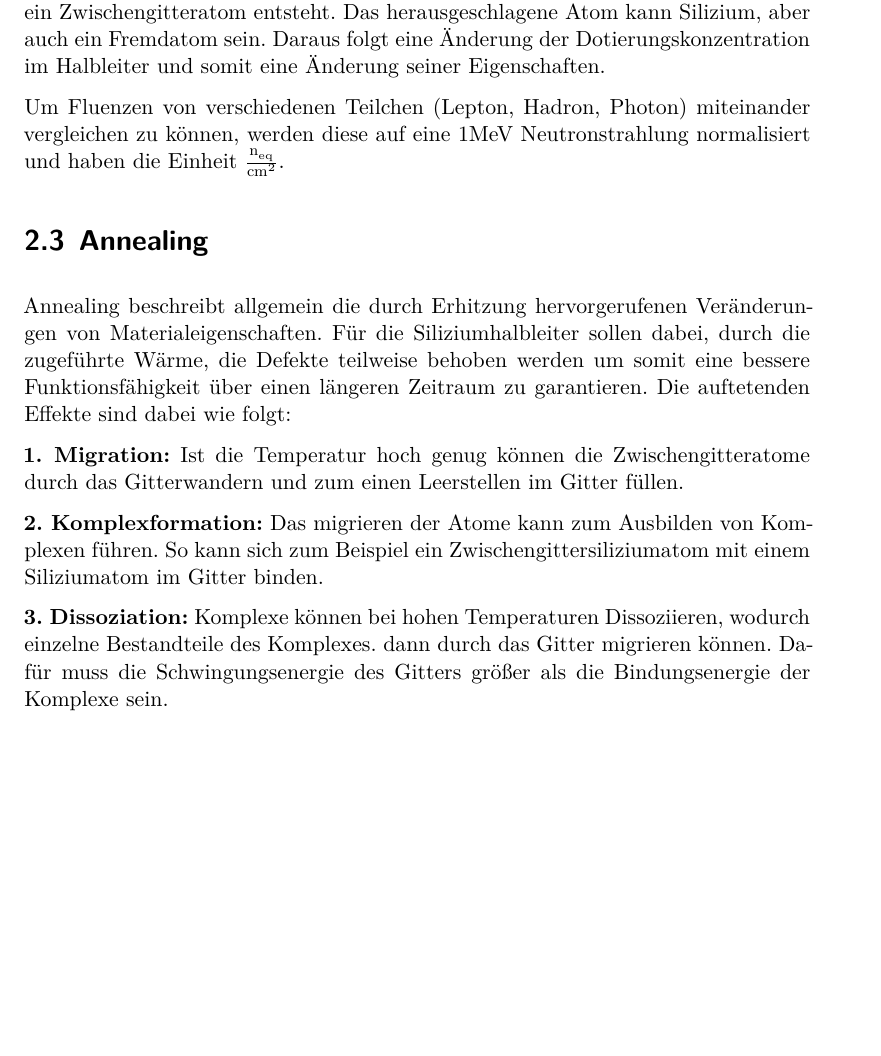
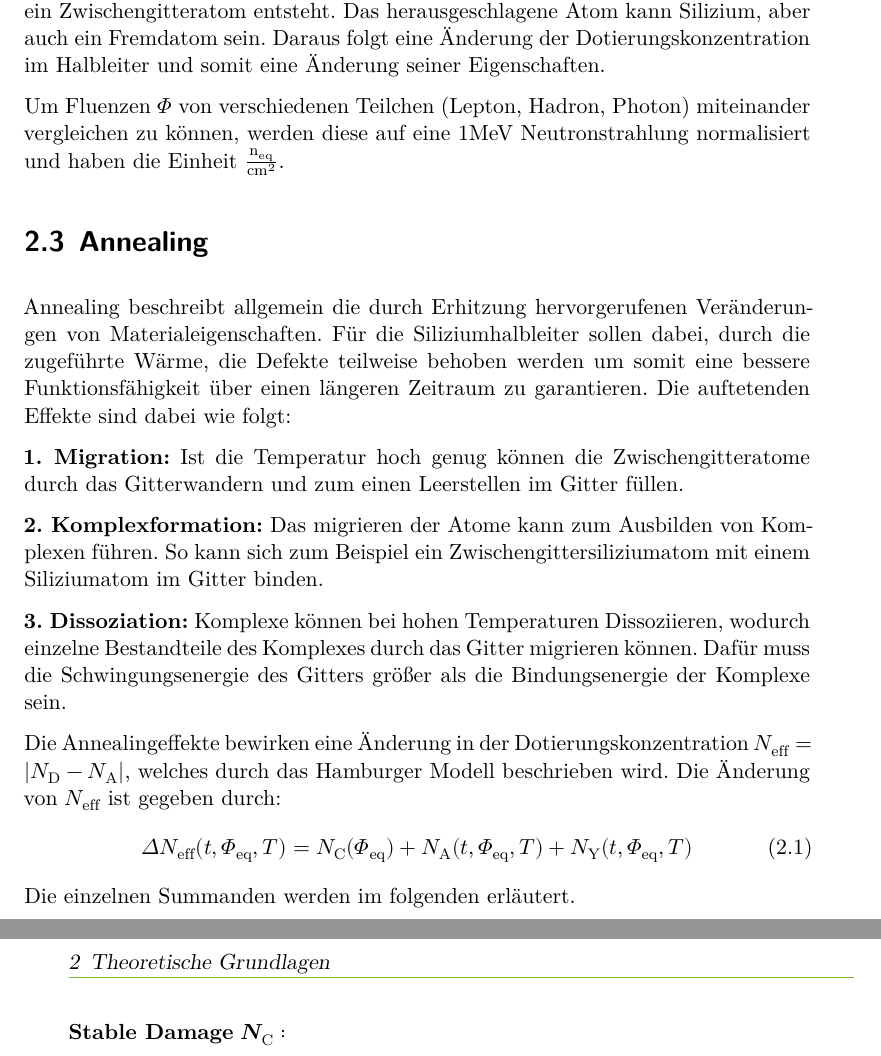
Before and after one commit to Christopherkrause1/Bachelor, a LaTeX thesis (thesis.tex, which reads content/02_struktur.tex): part of page 8 of 12 before the commit and two parts of pages 8 and 9 of 14 after it, the two joined at a grey line, cut so that both start at the same text, the shorter picture padded with empty space. Compiled offline with XeLaTeX.

Commit message:
ehr Theorie

```diff
--- a/content/02_struktur.tex
+++ b/content/02_struktur.tex
@@ -46,7 +46,7 @@ Gitter herausschlagen, wodurch eine Leerstelle und ein Zwischengitteratom entste
 kann Silizium, aber auch ein Fremdatom sein. Daraus folgt eine Änderung der Dotierungskonzentration im
 Halbleiter und somit eine Änderung seiner Eigenschaften.
 
-Um Fluenzen von verschiedenen Teilchen (Lepton, Hadron, Photon) miteinander vergleichen zu können, werden diese
+Um Fluenzen $ \Phi$ von verschiedenen Teilchen (Lepton, Hadron, Photon) miteinander vergleichen zu können, werden diese
 auf eine $1$MeV Neutronstrahlung normalisiert und haben die Einheit $\mathrm{\frac{n_{\mathrm{eq}}}{cm^2}}$.
 
 
@@ -61,5 +61,14 @@ zum einen Leerstellen im Gitter füllen.
 \textbf{2. Komplexformation:} Das migrieren der Atome kann zum Ausbilden von Komplexen führen. So kann sich zum Beispiel ein
 Zwischengittersiliziumatom mit einem Siliziumatom im Gitter binden.
 
-\textbf{3. Dissoziation:} Komplexe können bei hohen Temperaturen Dissoziieren, wodurch einzelne Bestandteile des Komplexes. dann
+\textbf{3. Dissoziation:} Komplexe können bei hohen Temperaturen Dissoziieren, wodurch einzelne Bestandteile des Komplexes
 durch das Gitter migrieren können. Dafür muss die Schwingungsenergie des Gitters größer als die Bindungsenergie der Komplexe sein.
+
+Die Annealingeffekte bewirken eine Änderung in der Dotierungskonzentration $N_{\mathrm{eff}}= |N_{\mathrm{D}}-N_{\mathrm{A}}|$, welches durch das Hamburger Modell beschrieben wird.
+Die Änderung von $N_{\mathrm{eff}}$ ist gegeben durch:
+\begin{align}
+  \Delta N_{\mathrm{eff}}(t, \Phi_{\mathrm{eq}}, T)   = N_{\mathrm{C}}(\Phi_{\mathrm{eq}}) + N_{\mathrm{A}}(t, \Phi_{\mathrm{eq}}, T) + N_{\mathrm{Y}}(t, \Phi_{\mathrm{eq}}, T)
+\end{align}
+Die einzelnen Summanden werden im folgenden erläutert.
+
+\textbf{Stable Damage} $\symbf{N_{\mathrm{C}}}:$
```
Also changed, not shown: 3 other files.
